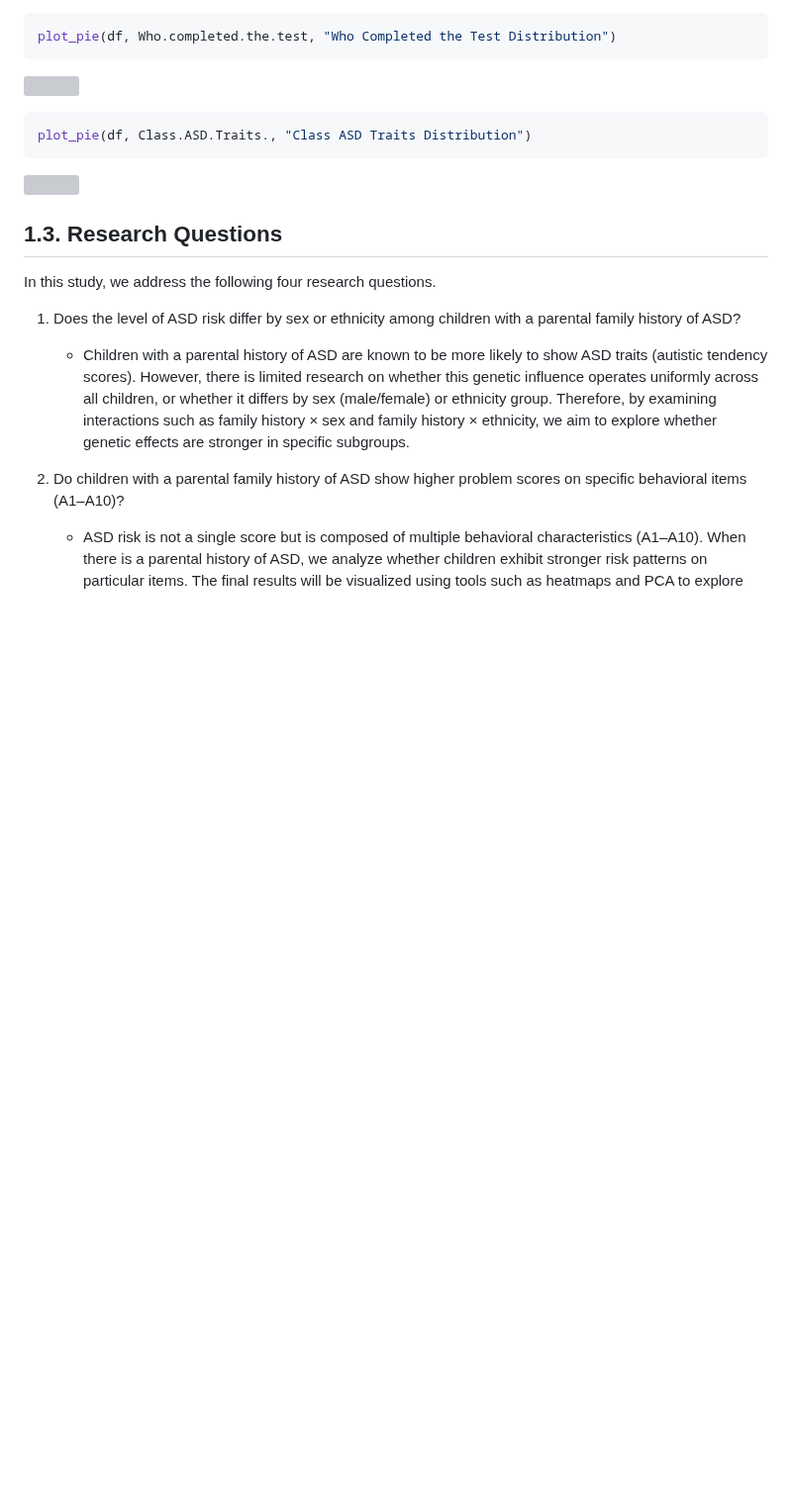
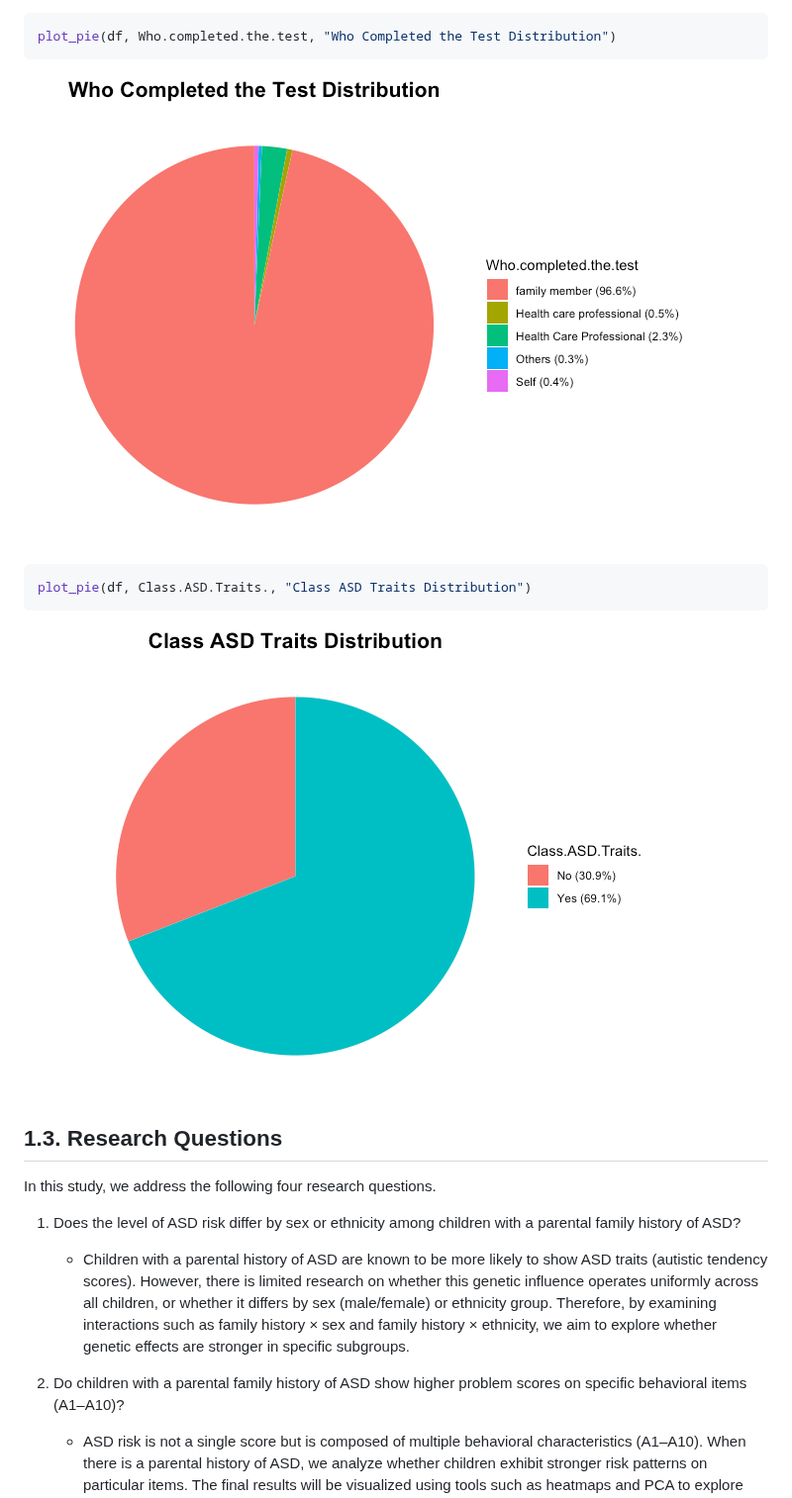
Before and after one commit to hmhm232425/asd-screening-logistic-models, a Markdown page: README.md, the part around one of its changes. Shown at 99% size. Drawn GitHub-style; blank space fills up the shorter version; grey boxes are pictures that could not be loaded.

````diff
--- a/README.md
+++ b/README.md
@@ -193,13 +193,13 @@ plot_pie(df, Jaundice, "Jaundice Distribution")
 plot_pie(df, Who.completed.the.test, "Who Completed the Test Distribution")
 ```
 
-![](index_files/figure-commonmark/unnamed-chunk-4-4.png)
+![](unnamed-chunk-4-4.png)
 
 ``` r
 plot_pie(df, Class.ASD.Traits., "Class ASD Traits Distribution")
 ```
 
-![](index_files/figure-commonmark/unnamed-chunk-4-5.png)
+![](unnamed-chunk-4-5.png)
 
 ## 1.3. Research Questions
 
````
Also changed, not shown: other parts of README.md (+6 -6 lines).
